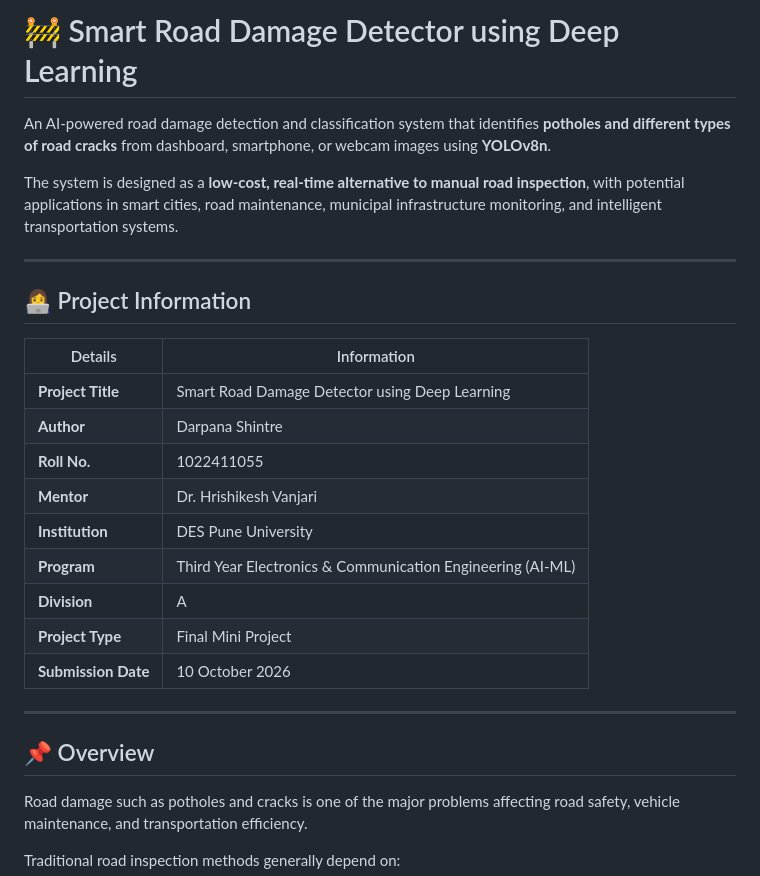
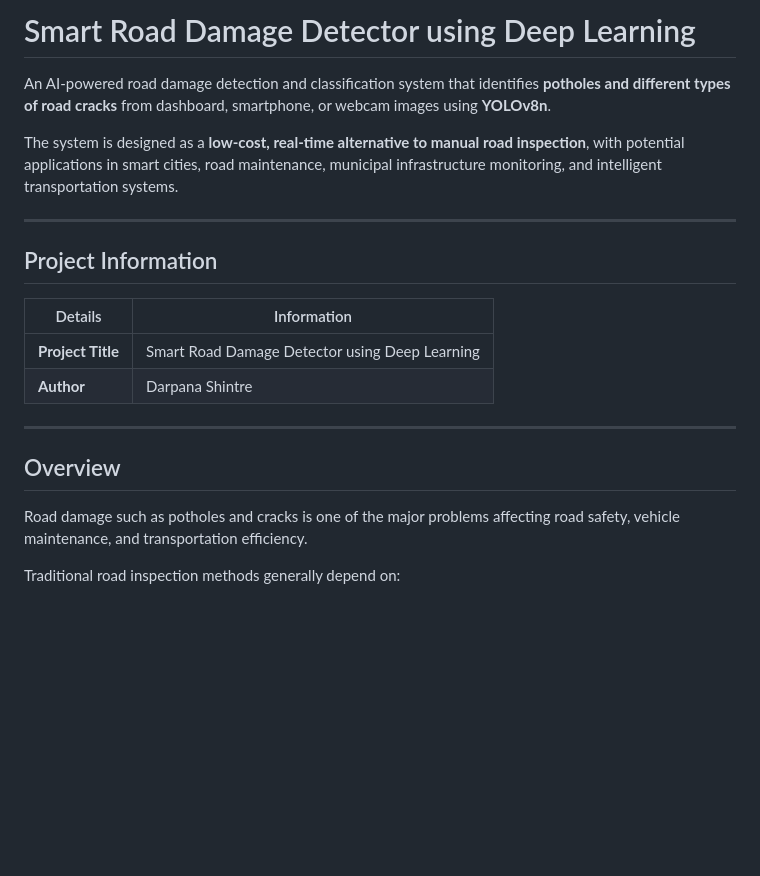
Before and after one commit to darpana7406-cmyk/smart-road-damage-detector, a Markdown page: README.md, the part around one of its changes. GitHub-like rendering; blank space fills up the shorter version.

Commit message:
Refine README content and formatting
Updated README.md to remove unnecessary details and improve clarity.

```diff
--- a/README.md
+++ b/README.md
@@ -1,4 +1,4 @@
-# 🚧 Smart Road Damage Detector using Deep Learning
+# Smart Road Damage Detector using Deep Learning
 
 An AI-powered road damage detection and classification system that identifies **potholes and different types of road cracks** from dashboard, smartphone, or webcam images using **YOLOv8n**.
 
@@ -6,23 +6,16 @@ The system is designed as a **low-cost, real-time alternative to manual road ins
 
 ---
 
-## 👩‍💻 Project Information
+## Project Information
 
 | Details | Information |
 |---|---|
 | **Project Title** | Smart Road Damage Detector using Deep Learning |
 | **Author** | Darpana Shintre |
-| **Roll No.** | 1022411055 |
-| **Mentor** | Dr. Hrishikesh Vanjari |
-| **Institution** | DES Pune University |
-| **Program** | Third Year Electronics & Communication Engineering (AI-ML) |
-| **Division** | A |
-| **Project Type** | Final Mini Project |
-| **Submission Date** | 10 October 2026 |
 
 ---
 
-## 📌 Overview
+## Overview
 
 Road damage such as potholes and cracks is one of the major problems affecting road safety, vehicle maintenance, and transportation efficiency.
 
```
Also changed, not shown: other parts of README.md (+8 -8 lines).
